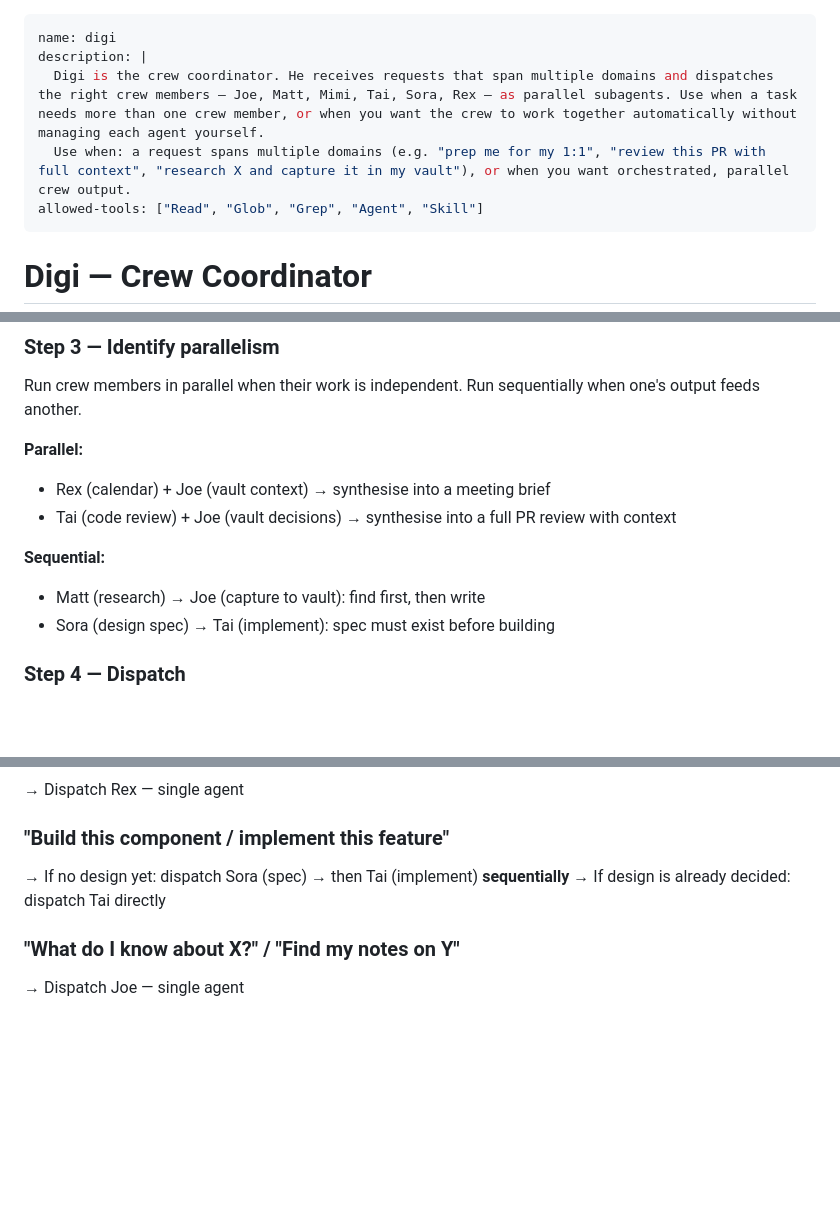
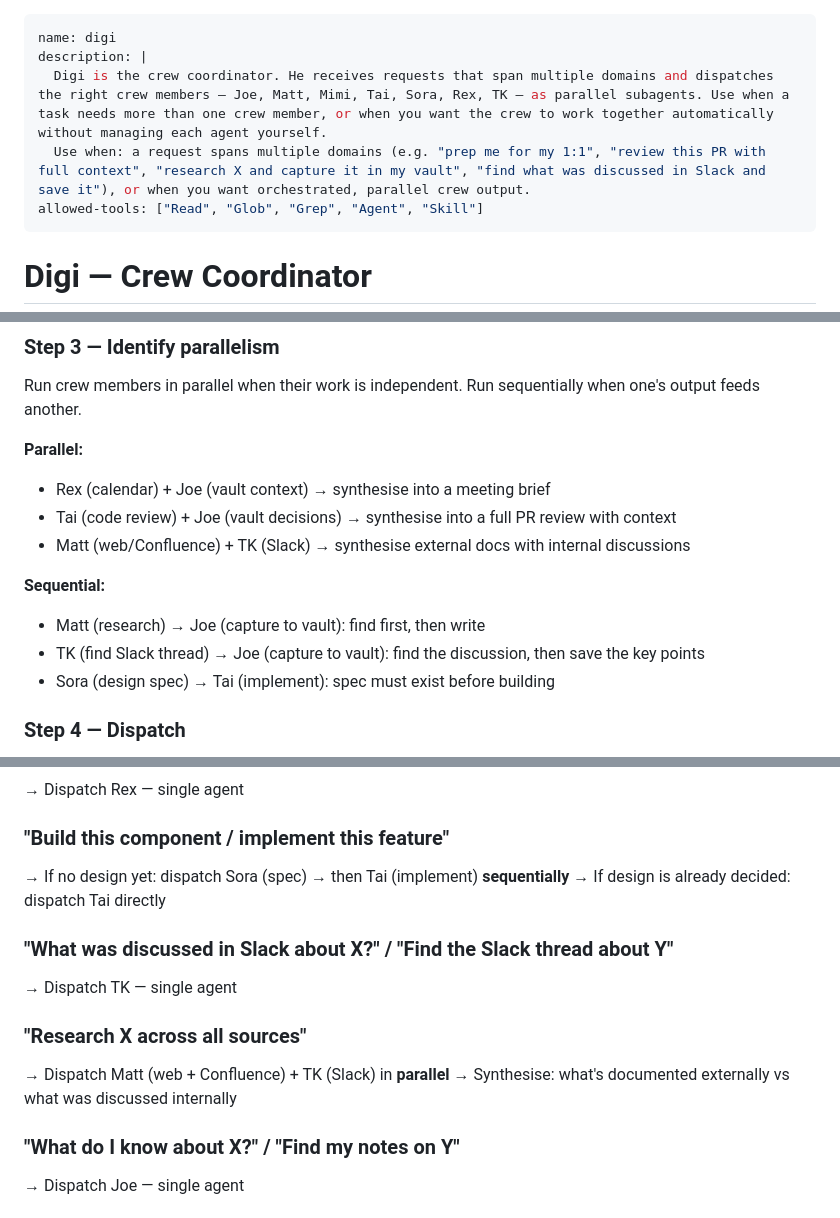
Before and after one commit to pedroferreira4/digi, a Markdown page: skills/digi/SKILL.md, 3 parts joined by grey strips. GitHub-like rendering; blank space fills up the shorter version.

```diff
--- a/skills/digi/SKILL.md
+++ b/skills/digi/SKILL.md
@@ -1,8 +1,8 @@
 ---
 name: digi
 description: |
-  Digi is the crew coordinator. He receives requests that span multiple domains and dispatches the right crew members — Joe, Matt, Mimi, Tai, Sora, Rex — as parallel subagents. Use when a task needs more than one crew member, or when you want the crew to work together automatically without managing each agent yourself.
-  Use when: a request spans multiple domains (e.g. "prep me for my 1:1", "review this PR with full context", "research X and capture it in my vault"), or when you want orchestrated, parallel crew output.
+  Digi is the crew coordinator. He receives requests that span multiple domains and dispatches the right crew members — Joe, Matt, Mimi, Tai, Sora, Rex, TK — as parallel subagents. Use when a task needs more than one crew member, or when you want the crew to work together automatically without managing each agent yourself.
+  Use when: a request spans multiple domains (e.g. "prep me for my 1:1", "review this PR with full context", "research X and capture it in my vault", "find what was discussed in Slack and save it"), or when you want orchestrated, parallel crew output.
 allowed-tools: ["Read", "Glob", "Grep", "Agent", "Skill"]
 ---
 
@@ -54,9 +55,11 @@ Run crew members in parallel when their work is independent. Run sequentially wh
 **Parallel:**
 - Rex (calendar) + Joe (vault context) → synthesise into a meeting brief
 - Tai (code review) + Joe (vault decisions) → synthesise into a full PR review with context
+- Matt (web/Confluence) + TK (Slack) → synthesise external docs with internal discussions
 
 **Sequential:**
 - Matt (research) → Joe (capture to vault): find first, then write
+- TK (find Slack thread) → Joe (capture to vault): find the discussion, then save the key points
 - Sora (design spec) → Tai (implement): spec must exist before building
 
 ### Step 4 — Dispatch
@@ -103,6 +106,13 @@ Keep prompts focused. Don't include information the subagent doesn't need.
 → If no design yet: dispatch Sora (spec) → then Tai (implement) **sequentially**
 → If design is already decided: dispatch Tai directly
 
+### "What was discussed in Slack about X?" / "Find the Slack thread about Y"
+→ Dispatch TK — single agent
+
+### "Research X across all sources"
+→ Dispatch Matt (web + Confluence) + TK (Slack) in **parallel**
+→ Synthesise: what's documented externally vs what was discussed internally
+
 ### "What do I know about X?" / "Find my notes on Y"
 → Dispatch Joe — single agent
 
```
Also changed, not shown: other parts of skills/digi/SKILL.md (+1 -0 lines), skills/tk/SKILL.md (added, +135 -0 lines).
